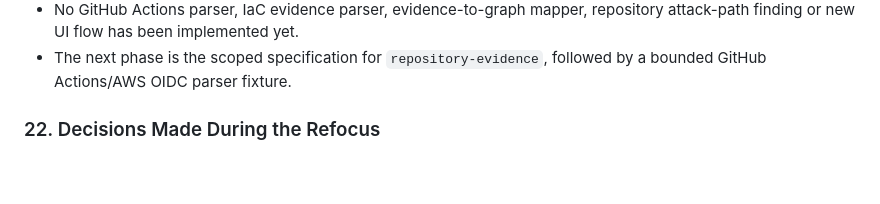
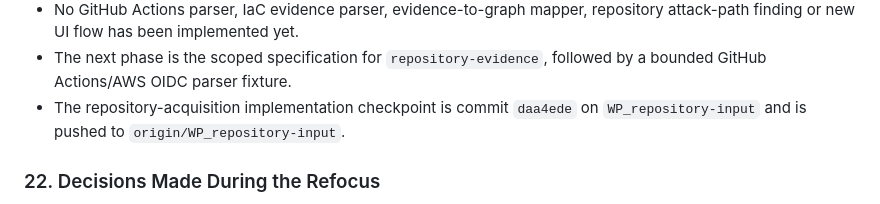
Before and after one commit to codezxsWIN/radius, a Markdown page: WP_PROJECT_CONTINUATION_PROMPT.md, the part around the change. Rendered like a GitHub page; blank space fills up the shorter version.

Commit message:
WP_record acquisition checkpoint

```diff
--- a/WP_PROJECT_CONTINUATION_PROMPT.md
+++ b/WP_PROJECT_CONTINUATION_PROMPT.md
@@ -428,6 +428,7 @@ Status as of creation of this continuity file:
 - The existing graph schema, analysis engine and conformance behavior were not changed.
 - No GitHub Actions parser, IaC evidence parser, evidence-to-graph mapper, repository attack-path finding or new UI flow has been implemented yet.
 - The next phase is the scoped specification for `repository-evidence`, followed by a bounded GitHub Actions/AWS OIDC parser fixture.
+- The repository-acquisition implementation checkpoint is commit `daa4ede` on `WP_repository-input` and is pushed to `origin/WP_repository-input`.
 
 ### 22. Decisions Made During the Refocus
 
```
Also changed, not shown: tasks/plan.md (+1 -1 lines), tasks/todo.md (+1 -1 lines).
